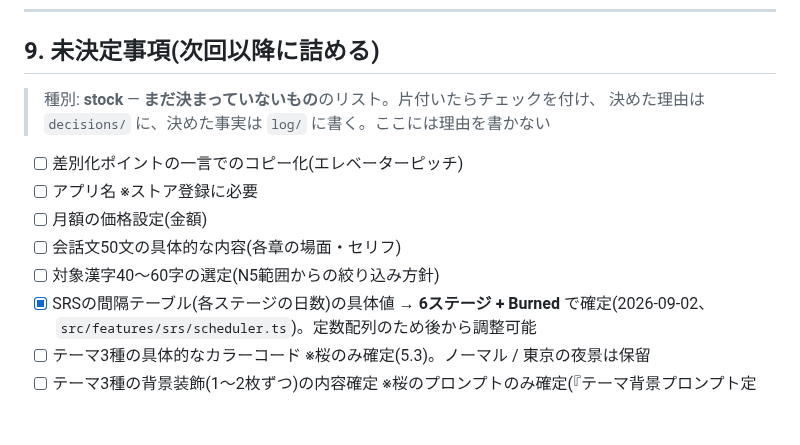
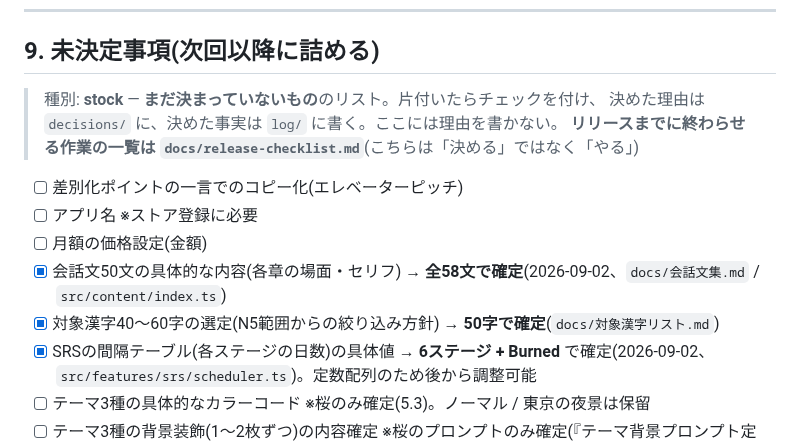
Before and after one commit to asab0o/learning-kanji-mobile-app, a Markdown page: docs/requirements.md, the part around the change. Drawn GitHub-style; blank space fills up the shorter version.

```diff
--- a/docs/requirements.md
+++ b/docs/requirements.md
@@ -448,13 +448,14 @@ MVPは**ログインなし・ローカル保存のみ**とするが、将来ク
 ## 9. 未決定事項(次回以降に詰める)
 
 > 種別: **stock** — **まだ決まっていないもの**のリスト。片付いたらチェックを付け、
-> 決めた理由は `decisions/` に、決めた事実は `log/` に書く。ここには理由を書かない
+> 決めた理由は `decisions/` に、決めた事実は `log/` に書く。ここには理由を書かない。
+> **リリースまでに終わらせる作業の一覧は `docs/release-checklist.md`**(こちらは「決める」ではなく「やる」)
 
 - [ ] 差別化ポイントの一言でのコピー化(エレベーターピッチ)
 - [ ] アプリ名 ※ストア登録に必要
 - [ ] 月額の価格設定(金額)
-- [ ] 会話文50文の具体的な内容(各章の場面・セリフ)
-- [ ] 対象漢字40〜60字の選定(N5範囲からの絞り込み方針)
+- [x] 会話文50文の具体的な内容(各章の場面・セリフ) → **全58文で確定**(2026-09-02、`docs/会話文集.md` / `src/content/index.ts`)
+- [x] 対象漢字40〜60字の選定(N5範囲からの絞り込み方針) → **50字で確定**(`docs/対象漢字リスト.md`)
 - [x] SRSの間隔テーブル(各ステージの日数)の具体値 → **6ステージ + Burned** で確定(2026-09-02、`src/features/srs/scheduler.ts`)。定数配列のため後から調整可能
 - [ ] テーマ3種の具体的なカラーコード ※桜のみ確定(5.3)。ノーマル / 東京の夜景は保留
 - [ ] テーマ3種の背景装飾(1〜2枚ずつ)の内容確定 ※桜のプロンプトのみ確定(『テーマ背景プロンプト定義.md』)。画像は未生成
```
Also changed, not shown: docs/README.md (+1 -0 lines), docs/release-checklist.md (added, +65 -0 lines).
